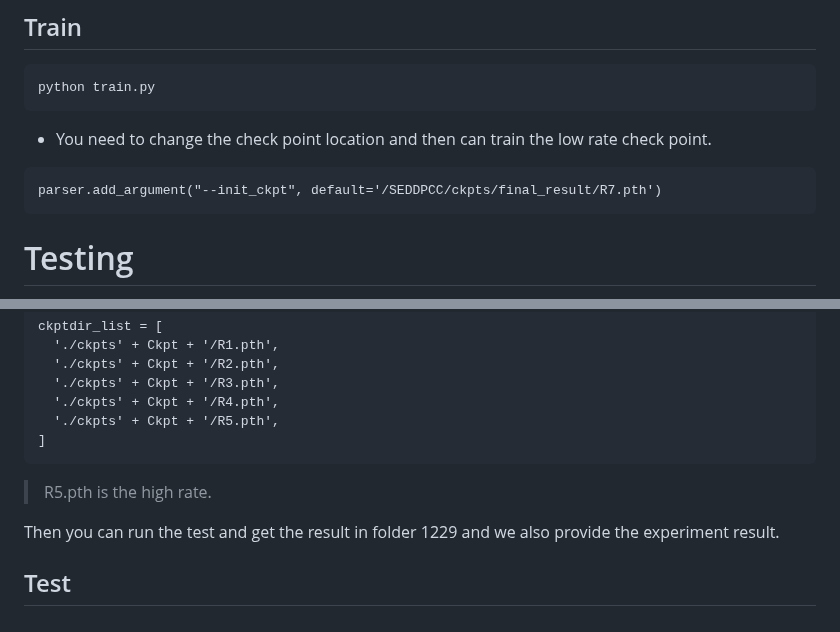
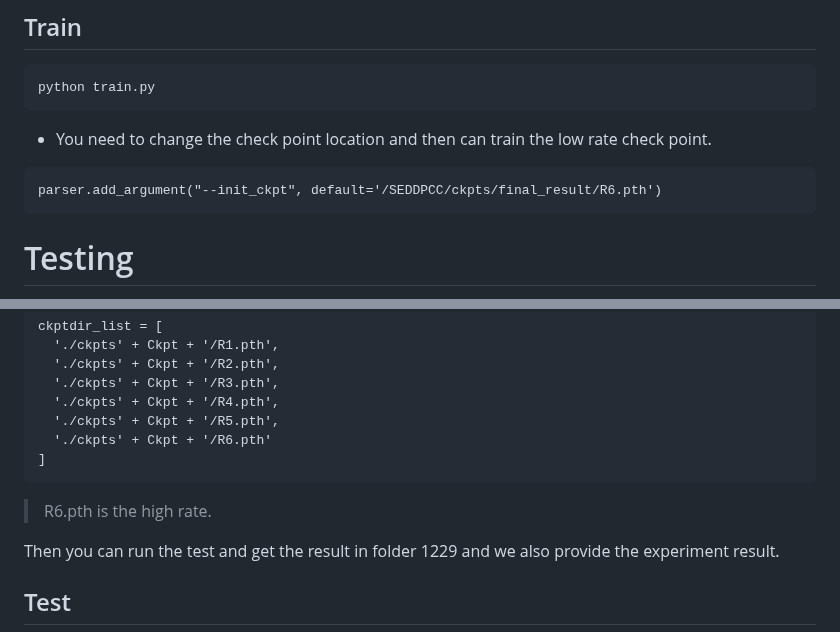
Before and after one commit to Applied-Computing-and-Multimedia-Lab/SEDD-PCC, a Markdown page: README.md, 2 parts joined by grey strips. Drawn GitHub-style.

````diff
--- a/README.md
+++ b/README.md
@@ -106,7 +107,7 @@ python train.py
 ```
 - You need to change the check point location and then can train the low rate check point.
 ```
-parser.add_argument("--init_ckpt", default='/SEDDPCC/ckpts/final_result/R7.pth')
+parser.add_argument("--init_ckpt", default='/SEDDPCC/ckpts/final_result/R6.pth')
 ```
 # Testing
 
@@ -134,9 +135,10 @@ ckptdir_list = [
   './ckpts' + Ckpt + '/R3.pth',
   './ckpts' + Ckpt + '/R4.pth',
   './ckpts' + Ckpt + '/R5.pth',
+  './ckpts' + Ckpt + '/R6.pth'
 ]
 ```
-> R5.pth is the high rate.
+> R6.pth is the high rate.
 
 Then you can run the test and get the result in folder 1229
 and we also provide the experiment result.
````
Also changed, not shown: other parts of README.md (+1 -0 lines).
